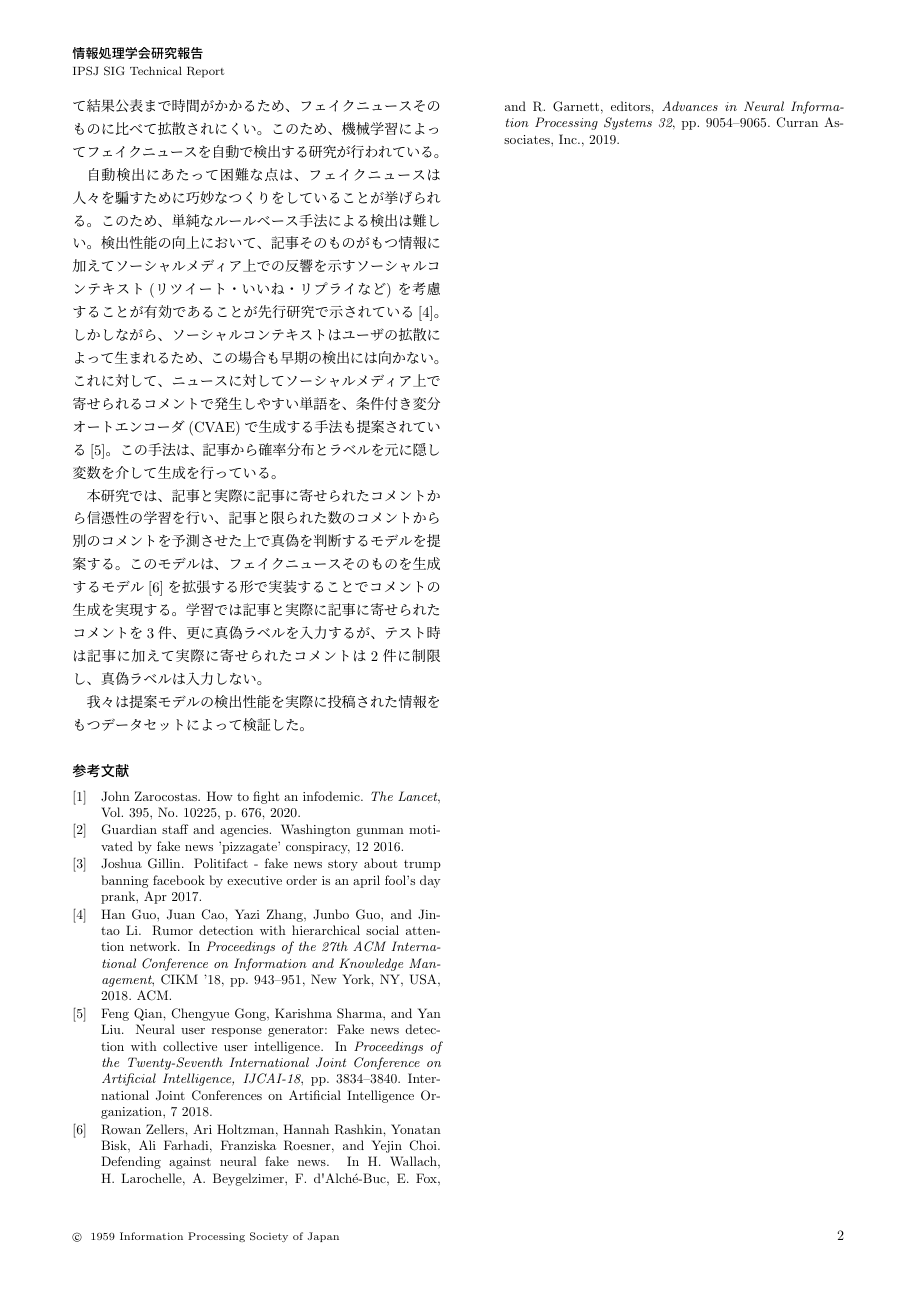
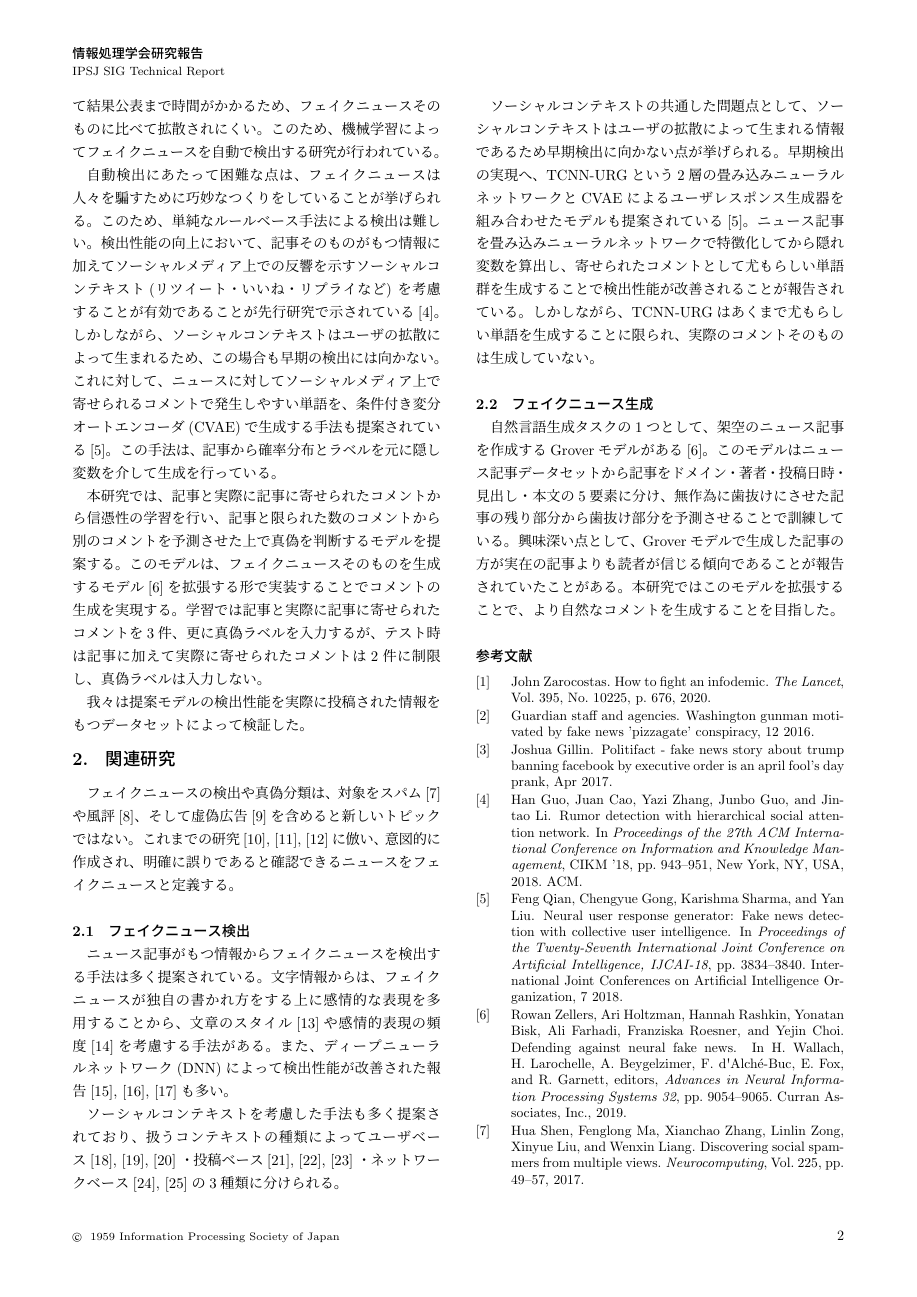
Before and after one commit to YaGiNA/SMASH_article, a LaTeX document (SMASH.tex, which reads chapters/related_works.tex): page 2 of 2 before the commit and page 2 of 3 after it. The pictures show the PDF file SMASH.pdf that the author committed with the source.

Commit message:
Add related works

```diff
--- /dev/null
+++ b/chapters/related_works.tex
@@ -0,0 +1,23 @@
+\section{関連研究}
+フェイクニュースの検出や真偽分類は、対象をスパム\cite{shen2017discovering}や風評\cite{7023340}、そして虚偽広告\cite{Huang:2017:DFO:3041021.3054233}を含めると新しいトピックではない。
+これまでの研究\cite{Shu:2017:FND:3137597.3137600,Ruchansky:2017:CHD:3132847.3132877,Wang:2018:EEA:3219819.3219903}に倣い、意図的に作成され、明確に誤りであると確認できるニュースをフェイクニュースと定義する。
+
+\subsection{フェイクニュース検出}
+ニュース記事がもつ情報からフェイクニュースを検出する手法は多く提案されている。
+文字情報からは、フェイクニュースが独自の書かれ方をする上に感情的な表現を多用することから、文章のスタイル\cite{DBLP:journals/corr/PotthastKRBS17}や感情的表現の頻度\cite{DBLP:journals/corr/abs-1903-01728}を考慮する手法がある。
+また、ディープニューラルネットワーク(DNN)によって検出性能が改善された報告\cite{wang-2017-liar,karimi-tang-2019-learning,karimi-etal-2018-multi}も多い。
+
+ソーシャルコンテキストを考慮した手法も多く提案されており、扱うコンテキストの種類によってユーザベース\cite{Castillo:2011:ICT:1963405.1963500,8397048,DBLP:journals/corr/abs-1904-13355}
+・投稿ベース\cite{Yang2019UnsupervisedFN,Tacchini2017SomeLI,Jin:2016:NVE:3016100.3016318}
+・ネットワークベース\cite{Wu:2018:TFF:3159652.3159677,DBLP:journals/corr/abs-1902-06673}の3種類に分けられる。
+
+ソーシャルコンテキストの共通した問題点として、ソーシャルコンテキストはユーザの拡散によって生まれる情報であるため早期検出に向かない点が挙げられる。
+早期検出の実現へ、TCNN-URGという2層の畳み込みニューラルネットワークとCVAEによるユーザレスポンス生成器を組み合わせたモデルも提案されている\cite{ijcai2018-533}。
+ニュース記事を畳み込みニューラルネットワークで特徴化してから隠れ変数を算出し、寄せられたコメントとして尤もらしい単語群を生成することで検出性能が改善されることが報告されている。
+しかしながら、TCNN-URGはあくまで尤もらしい単語を生成することに限られ、実際のコメントそのものは生成していない。
+
+\subsection{フェイクニュース生成}
+自然言語生成タスクの1つとして、架空のニュース記事を作成するGroverモデルがある\cite{NIPS2019_9106}。
+このモデルはニュース記事データセットから記事をドメイン・著者・投稿日時・見出し・本文の5要素に分け、無作為に歯抜けにさせた記事の残り部分から歯抜け部分を予測させることで訓練している。
+興味深い点として、Groverモデルで生成した記事の方が実在の記事よりも読者が信じる傾向であることが報告されていたことがある。
+本研究ではこのモデルを拡張することで、より自然なコメントを生成することを目指した。
```
Also changed, not shown: SMASH.tex (+1 -1 lines), SMASH.pdf.
